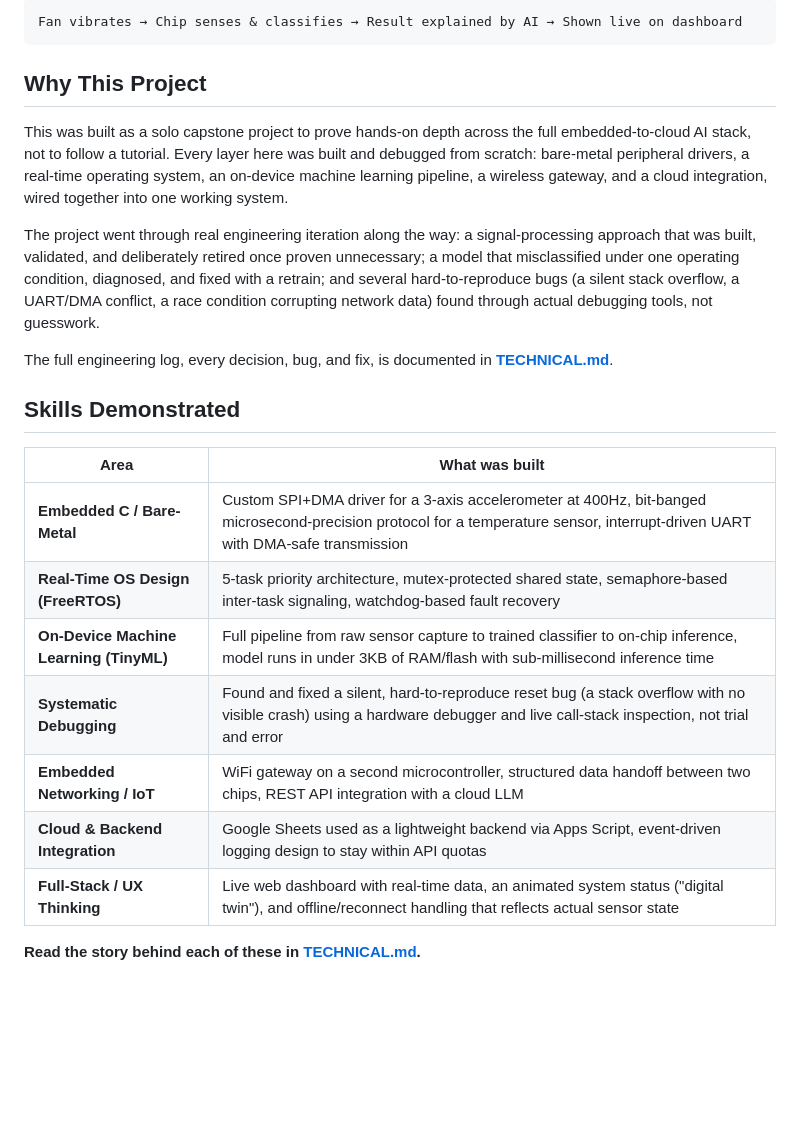
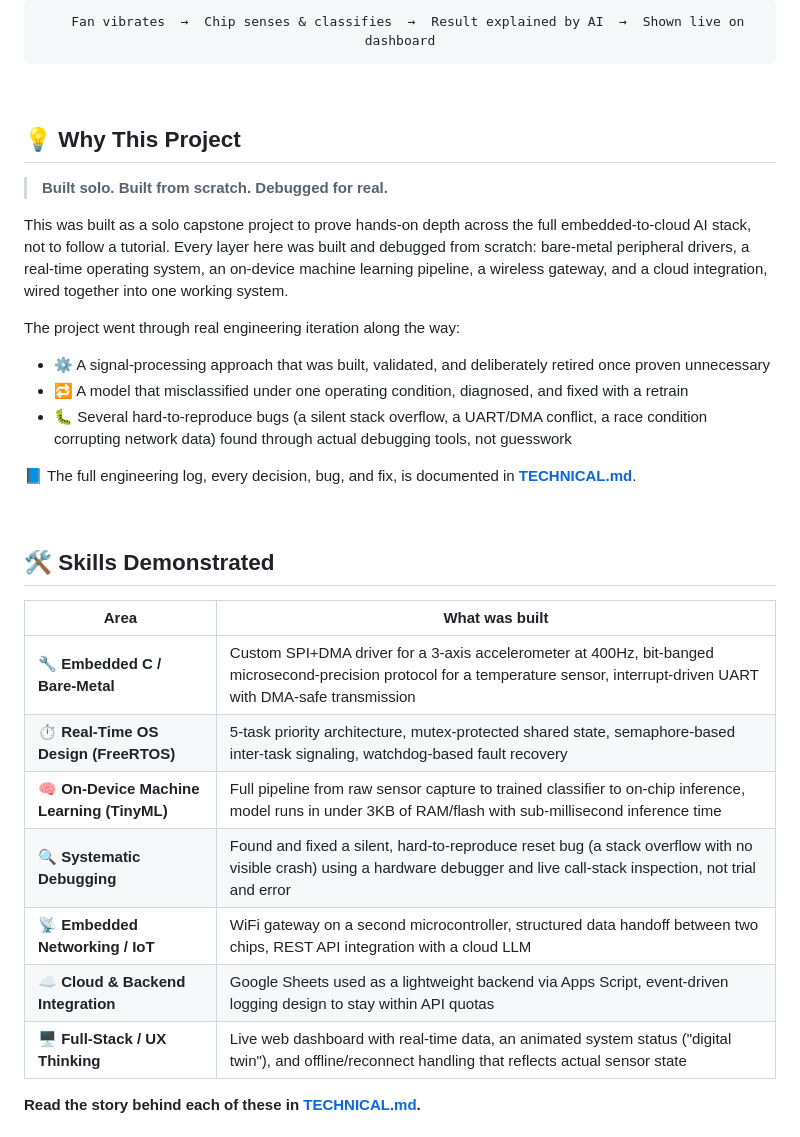
Before and after one commit to Shrutik-KaPatel/SpinDoctor, a Markdown page: README.md, the part around one of its changes. GitHub-like rendering; blank space fills up the shorter version.

Commit message:
Revise README for clarity and visual appeal
Updated README to enhance project description, add badges, and improve formatting.

````diff
--- a/README.md
+++ b/README.md
@@ -49,23 +61,37 @@ No internet connection is needed for this detection to work, it happens entirely
 ```
-Fan vibrates → Chip senses & classifies → Result explained by AI → Shown live on dashboard
+  Fan vibrates  →  Chip senses & classifies  →  Result explained by AI  →  Shown live on dashboard
 ```
-## Why This Project
+
+</div>
+
+<br/>
+
+## 💡 Why This Project
+
+> **Built solo. Built from scratch. Debugged for real.**
 
 This was built as a solo capstone project to prove hands-on depth across the full embedded-to-cloud AI stack, not to follow a tutorial. Every layer here was built and debugged from scratch: bare-metal peripheral drivers, a real-time operating system, an on-device machine learning pipeline, a wireless gateway, and a cloud integration, wired together into one working system.
 
-The project went through real engineering iteration along the way: a signal-processing approach that was built, validated, and deliberately retired once proven unnecessary; a model that misclassified under one operating condition, diagnosed, and fixed with a retrain; and several hard-to-reproduce bugs (a silent stack overflow, a UART/DMA conflict, a race condition corrupting network data) found through actual debugging tools, not guesswork.
+The project went through real engineering iteration along the way:
 
-The full engineering log, every decision, bug, and fix, is documented in **[TECHNICAL.md](TECHNICAL.md)**.
-## Skills Demonstrated
+- ⚙️ A signal-processing approach that was built, validated, and deliberately retired once proven unnecessary
+- 🔁 A model that misclassified under one operating condition, diagnosed, and fixed with a retrain
+- 🐛 Several hard-to-reproduce bugs (a silent stack overflow, a UART/DMA conflict, a race condition corrupting network data) found through actual debugging tools, not guesswork
+
+📘 The full engineering log, every decision, bug, and fix, is documented in **[TECHNICAL.md](TECHNICAL.md)**.
+
+<br/>
+
+## 🛠️ Skills Demonstrated
 
 | Area | What was built |
 |---|---|
-| **Embedded C / Bare-Metal** | Custom SPI+DMA driver for a 3-axis accelerometer at 400Hz, bit-banged microsecond-precision protocol for a temperature sensor, interrupt-driven UART with DMA-safe transmission |
-| **Real-Time OS Design (FreeRTOS)** | 5-task priority architecture, mutex-protected shared state, semaphore-based inter-task signaling, watchdog-based fault recovery |
-| **On-Device Machine Learning (TinyML)** | Full pipeline from raw sensor capture to trained classifier to on-chip inference, model runs in under 3KB of RAM/flash with sub-millisecond inference time |
-| **Systematic Debugging** | Found and fixed a silent, hard-to-reproduce reset bug (a stack overflow with no visible crash) using a hardware debugger and live call-stack inspection, not trial and error |
-| **Embedded Networking / IoT** | WiFi gateway on a second microcontroller, structured data handoff between two chips, REST API integration with a cloud LLM |
-| **Cloud & Backend Integration** | Google Sheets used as a lightweight backend via Apps Script, event-driven logging design to stay within API quotas |
-| **Full-Stack / UX Thinking** | Live web dashboard with real-time data, an animated system status ("digital twin"), and offline/reconnect handling that reflects actual sensor state |
+| 🔧 **Embedded C / Bare-Metal** | Custom SPI+DMA driver for a 3-axis accelerometer at 400Hz, bit-banged microsecond-precision protocol for a temperature sensor, interrupt-driven UART with DMA-safe transmission |
+| ⏱️ **Real-Time OS Design (FreeRTOS)** | 5-task priority architecture, mutex-protected shared state, semaphore-based inter-task signaling, watchdog-based fault recovery |
+| 🧠 **On-Device Machine Learning (TinyML)** | Full pipeline from raw sensor capture to trained classifier to on-chip inference, model runs in under 3KB of RAM/flash with sub-millisecond inference time |
+| 🔍 **Systematic Debugging** | Found and fixed a silent, hard-to-reproduce reset bug (a stack overflow with no visible crash) using a hardware debugger and live call-stack inspection, not trial and error |
+| 📡 **Embedded Networking / IoT** | WiFi gateway on a second microcontroller, structured data handoff between two chips, REST API integration with a cloud LLM |
+| ☁️ **Cloud & Backend Integration** | Google Sheets used as a lightweight backend via Apps Script, event-driven logging design to stay within API quotas |
+| 🖥️ **Full-Stack / UX Thinking** | Live web dashboard with real-time data, an animated system status ("digital twin"), and offline/reconnect handling that reflects actual sensor state |
 
 **Read the story behind each of these in [TECHNICAL.md](TECHNICAL.md).**
````
Also changed, not shown: other parts of README.md (+79 -47 lines).
